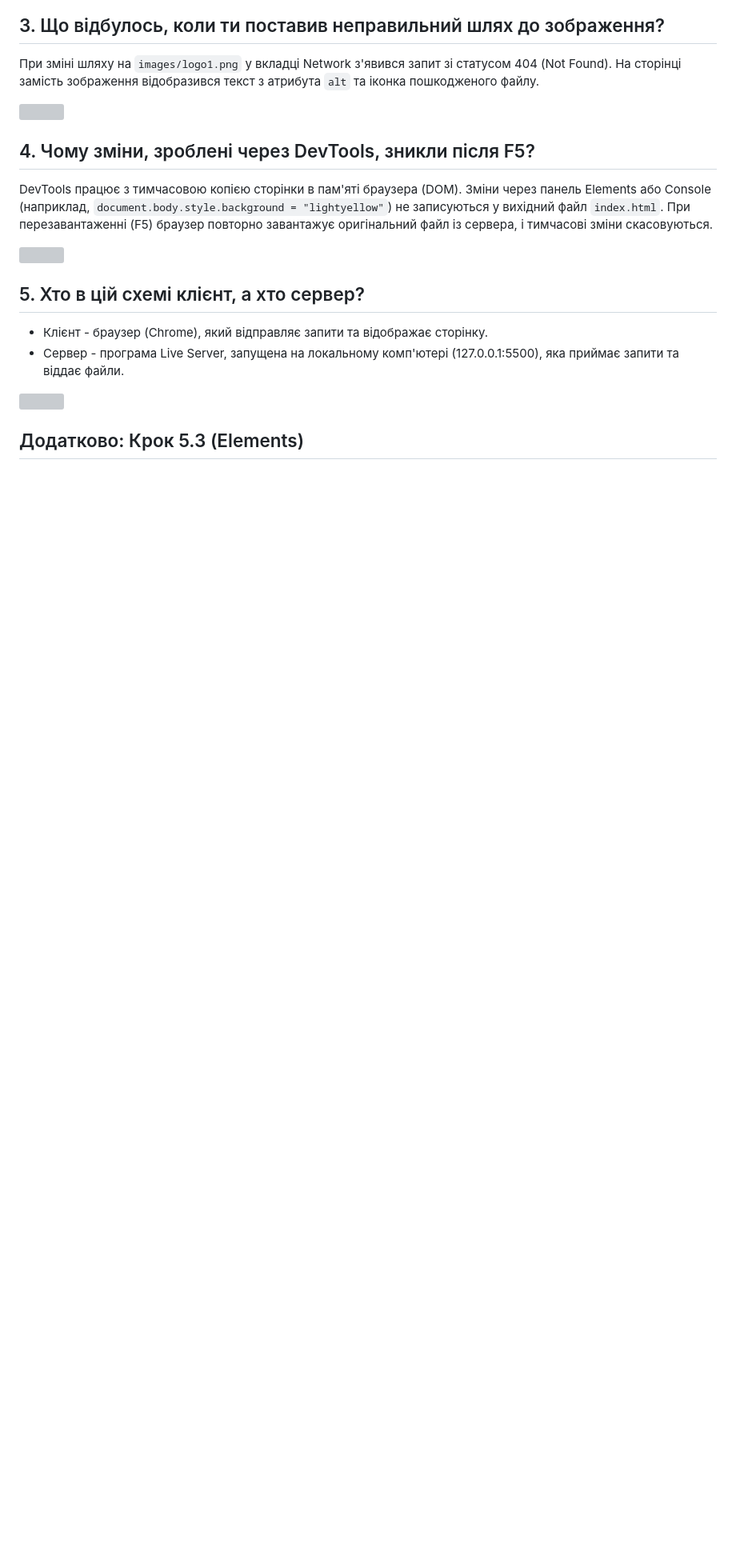
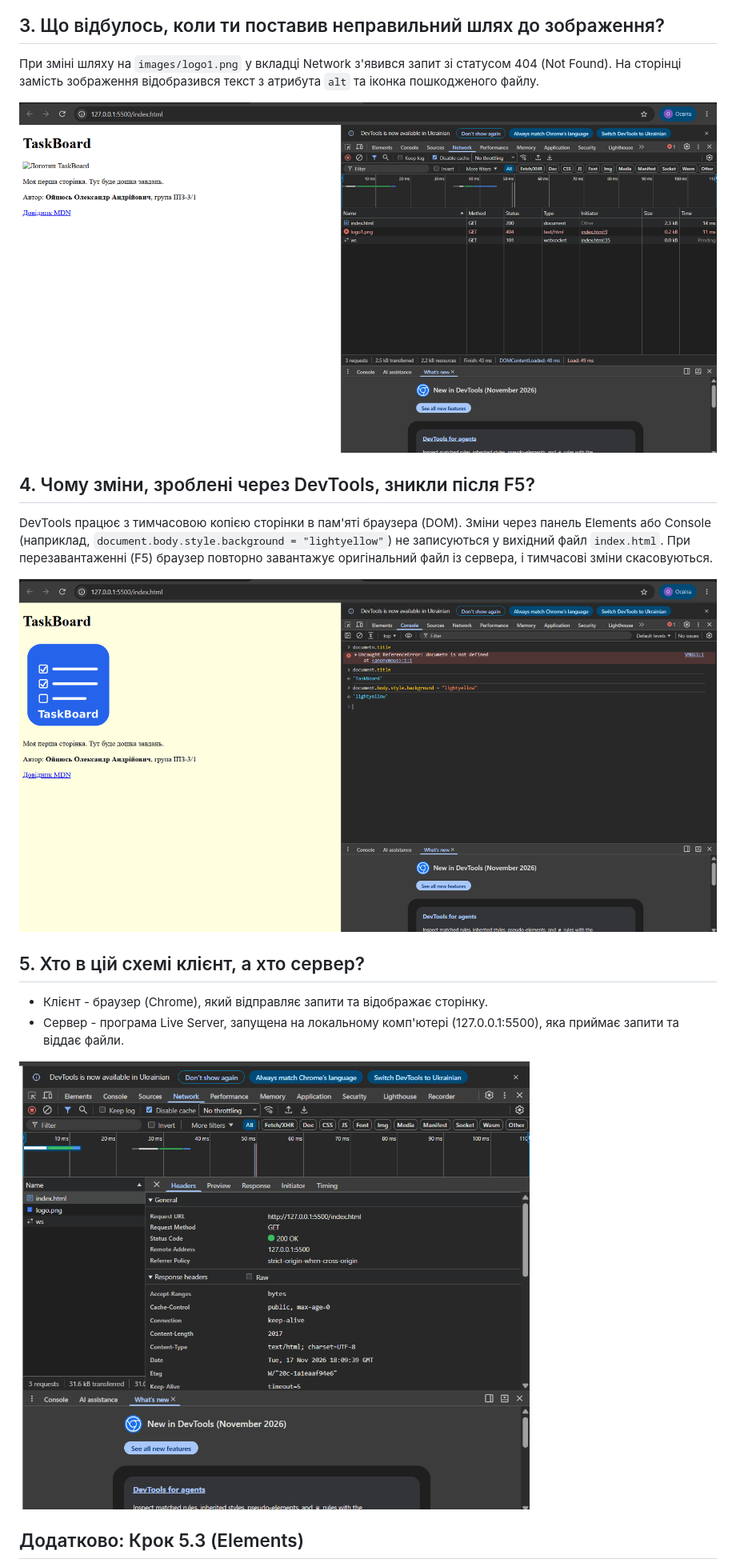
Before and after one commit to Sasha79999/taskboard, a Markdown page: report.md, the part around one of its changes. Shown at 80% size. Drawn GitHub-style; pictures changed too: screenshots/lab2/screen3.png (added), screenshots/lab2/screen4.png (added), screenshots/lab2/screen5.png (added); blank space fills up the shorter version; grey boxes are pictures that could not be loaded.

Commit message:
Перенести скріншоти лаби 2 у папку screenshots

```diff
--- a/report.md
+++ b/report.md
@@ -25,20 +25,20 @@
 ## 3. Що відбулось, коли ти поставив неправильний шлях до зображення?
 При зміні шляху на `images/logo1.png` у вкладці Network з'явився запит зі статусом 404 (Not Found). На сторінці замість зображення відобразився текст з атрибута `alt` та іконка пошкодженого файлу.
 
-![](screen3.png)
+![](screenshots/lab2/screen3.png)
 
 
 ## 4. Чому зміни, зроблені через DevTools, зникли після F5?
 DevTools працює з тимчасовою копією сторінки в пам'яті браузера (DOM). Зміни через панель Elements або Console (наприклад, `document.body.style.background = "lightyellow"`) не записуються у вихідний файл `index.html`. При перезавантаженні (F5) браузер повторно завантажує оригінальний файл із сервера, і тимчасові зміни скасовуються.
 
-![](screen4.png)
+![](screenshots/lab2/screen4.png)
 
 
 ## 5. Хто в цій схемі клієнт, а хто сервер?
 - Клієнт - браузер (Chrome), який відправляє запити та відображає сторінку.
 - Сервер - програма Live Server, запущена на локальному комп'ютері (127.0.0.1:5500), яка приймає запити та віддає файли.
 
-![](screen5.png)
+![](screenshots/lab2/screen5.png)
 
 
 ## Додатково: Крок 5.3 (Elements)
```
Also changed, not shown: other parts of report.md (+3 -3 lines), screenshots/lab2/screen1.png (added), screenshots/lab2/screen2.png (added), screenshots/lab2/screen6.png (added).
